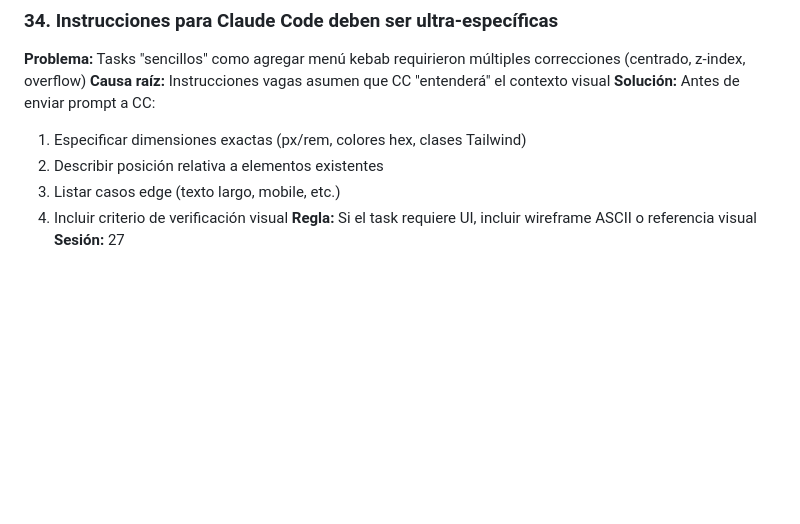
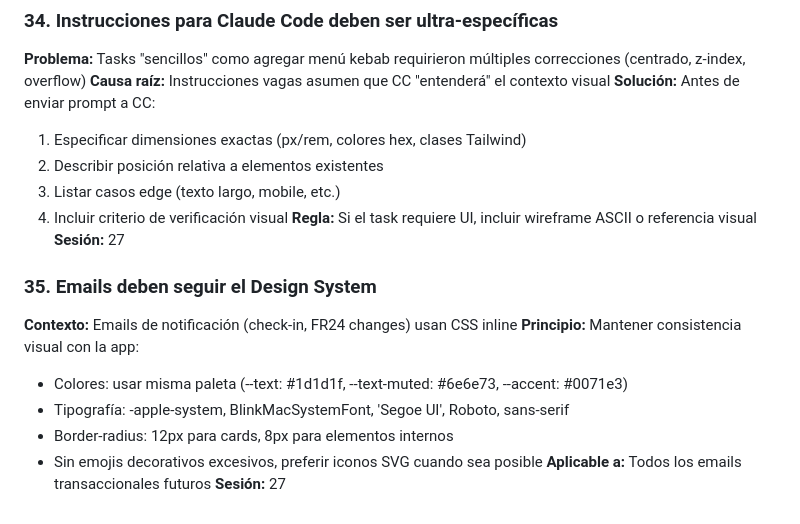
Before and after one commit to andygamberg/mi-agente-viajes, a Markdown page: docs/APRENDIZAJES.md, the part around the change. Rendered like a GitHub page; blank space fills up the shorter version.

Commit message:
docs: aprendizaje #35 - emails siguen design system

```diff
--- a/docs/APRENDIZAJES.md
+++ b/docs/APRENDIZAJES.md
@@ -516,3 +516,13 @@ if codigo and check_duplicate(codigo, user_id):
 4. Incluir criterio de verificación visual
 **Regla:** Si el task requiere UI, incluir wireframe ASCII o referencia visual
 **Sesión:** 27
+
+### 35. Emails deben seguir el Design System
+**Contexto:** Emails de notificación (check-in, FR24 changes) usan CSS inline
+**Principio:** Mantener consistencia visual con la app:
+- Colores: usar misma paleta (--text: #1d1d1f, --text-muted: #6e6e73, --accent: #0071e3)
+- Tipografía: -apple-system, BlinkMacSystemFont, 'Segoe UI', Roboto, sans-serif
+- Border-radius: 12px para cards, 8px para elementos internos
+- Sin emojis decorativos excesivos, preferir iconos SVG cuando sea posible
+**Aplicable a:** Todos los emails transaccionales futuros
+**Sesión:** 27
```
